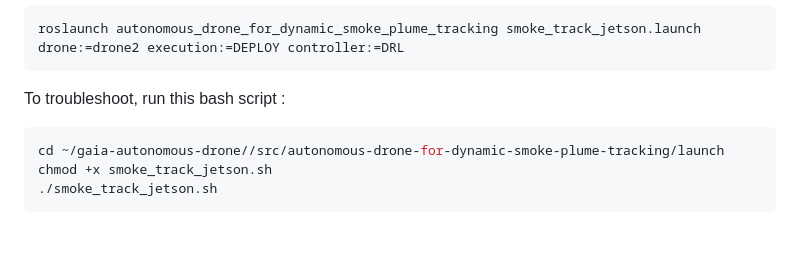
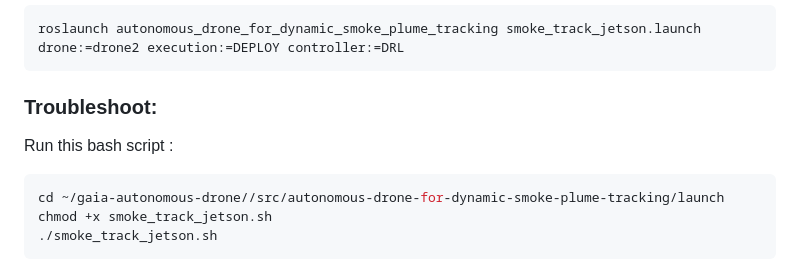
Before and after one commit to srijanpal07/autonomous-drone-for-dynamic-smoke-plume-tracking, a Markdown page: README.md, the part around the change. Drawn GitHub-style; blank space fills up the shorter version.

````diff
--- a/README.md
+++ b/README.md
@@ -75,7 +75,8 @@ For **executing in Jetson** on `drone2` with `DRL` controller:
 roslaunch autonomous_drone_for_dynamic_smoke_plume_tracking smoke_track_jetson.launch drone:=drone2 execution:=DEPLOY controller:=DRL
 ```
 
-To troubleshoot, run this bash script :
+### Troubleshoot:
+Run this bash script :
 ```bash
 cd ~/gaia-autonomous-drone//src/autonomous-drone-for-dynamic-smoke-plume-tracking/launch
 chmod +x smoke_track_jetson.sh
````
